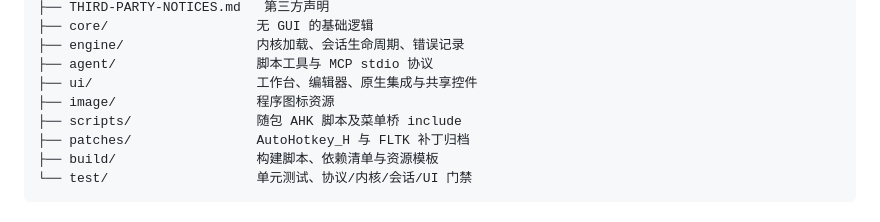
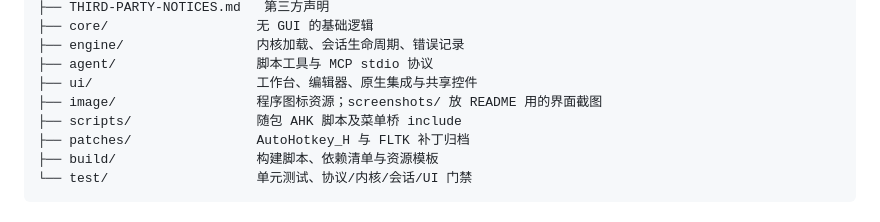
Before and after one commit to zongmanqiu/AHKDeck, a Markdown page: 目录结构说明.md, the part around the change. Rendered like a GitHub page.

```diff
--- a/目录结构说明.md
+++ b/目录结构说明.md
@@ -19,7 +19,7 @@
 ├── engine/                 内核加载、会话生命周期、错误记录
 ├── agent/                  脚本工具与 MCP stdio 协议
 ├── ui/                     工作台、编辑器、原生集成与共享控件
-├── image/                  程序图标资源
+├── image/                  程序图标资源；screenshots/ 放 README 用的界面截图
 ├── scripts/                随包 AHK 脚本及菜单桥 include
 ├── patches/                AutoHotkey_H 与 FLTK 补丁归档
 ├── build/                  构建脚本、依赖清单与资源模板
```
Also changed, not shown: DOCS_MANIFEST.md (+1 -0 lines), README.md (+2 -0 lines), image/screenshots/main-window.png (added).
